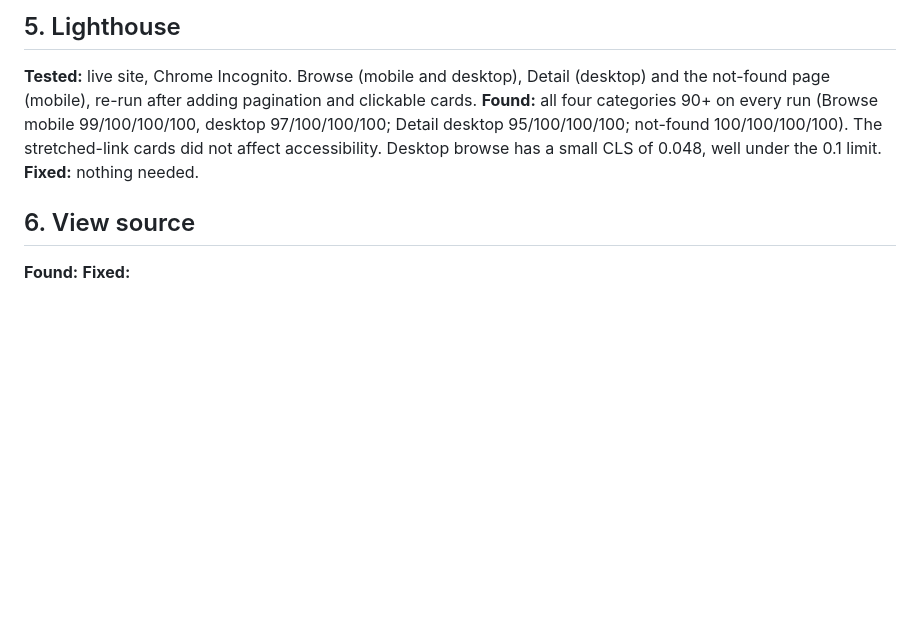
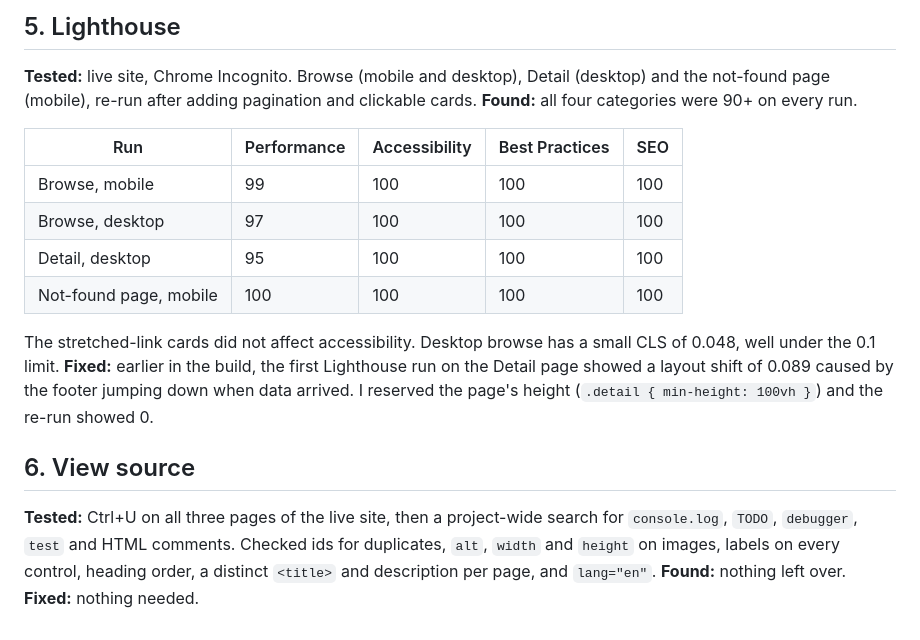
Before and after one commit to ykr1008/Frontend-Project, a Markdown page: SELF-REVIEW.md, the part around one of its changes. GitHub-like rendering; blank space fills up the shorter version.

```diff
--- a/SELF-REVIEW.md
+++ b/SELF-REVIEW.md
@@ -24,9 +42,19 @@ Tested on the live site: https://frontend-project-zh5b.onrender.com/
 
 ## 5. Lighthouse
 **Tested:** live site, Chrome Incognito. Browse (mobile and desktop), Detail (desktop) and the not-found page (mobile), re-run after adding pagination and clickable cards.
-**Found:** all four categories 90+ on every run (Browse mobile 99/100/100/100, desktop 97/100/100/100; Detail desktop 95/100/100/100; not-found 100/100/100/100). The stretched-link cards did not affect accessibility. Desktop browse has a small CLS of 0.048, well under the 0.1 limit.
-**Fixed:** nothing needed.
+**Found:** all four categories were 90+ on every run.
+
+| Run | Performance | Accessibility | Best Practices | SEO |
+|---|---|---|---|---|
+| Browse, mobile | 99 | 100 | 100 | 100 |
+| Browse, desktop | 97 | 100 | 100 | 100 |
+| Detail, desktop | 95 | 100 | 100 | 100 |
+| Not-found page, mobile | 100 | 100 | 100 | 100 |
+
+The stretched-link cards did not affect accessibility. Desktop browse has a small CLS of 0.048, well under the 0.1 limit.
+**Fixed:** earlier in the build, the first Lighthouse run on the Detail page showed a layout shift of 0.089 caused by the footer jumping down when data arrived. I reserved the page's height (`.detail { min-height: 100vh }`) and the re-run showed 0.
 
 ## 6. View source
-**Found:**
-**Fixed:**
+**Tested:** Ctrl+U on all three pages of the live site, then a project-wide search for `console.log`, `TODO`, `debugger`, `test` and HTML comments. Checked ids for duplicates, `alt`, `width` and `height` on images, labels on every control, heading order, a distinct `<title>` and description per page, and `lang="en"`.
+**Found:** nothing left over.
+**Fixed:** nothing needed.
```
Also changed, not shown: other parts of SELF-REVIEW.md (+25 -7 lines).
